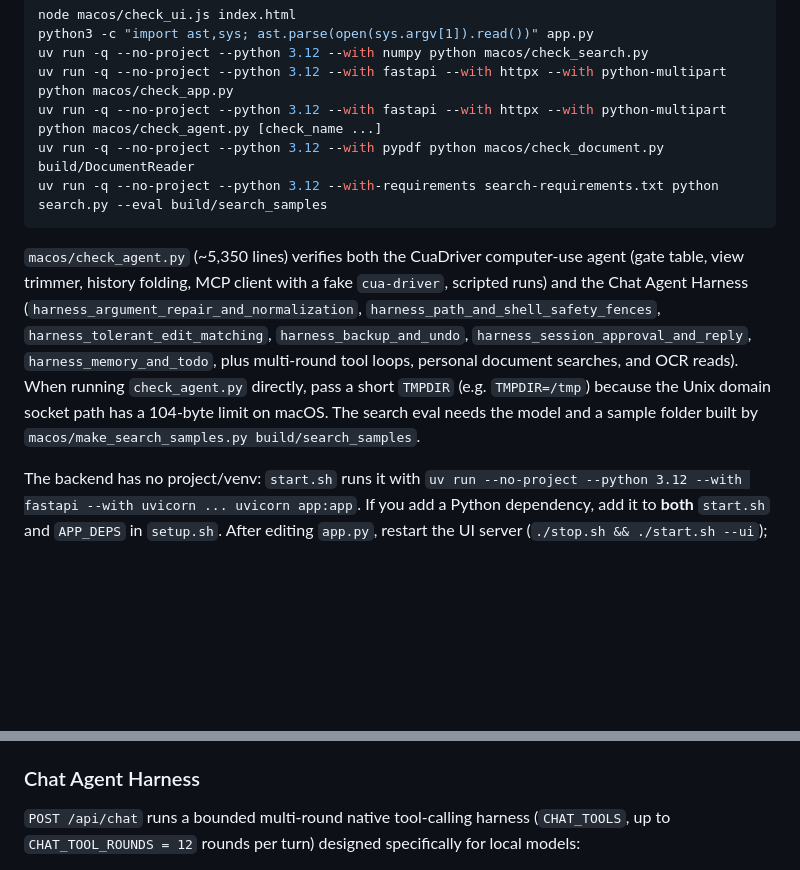
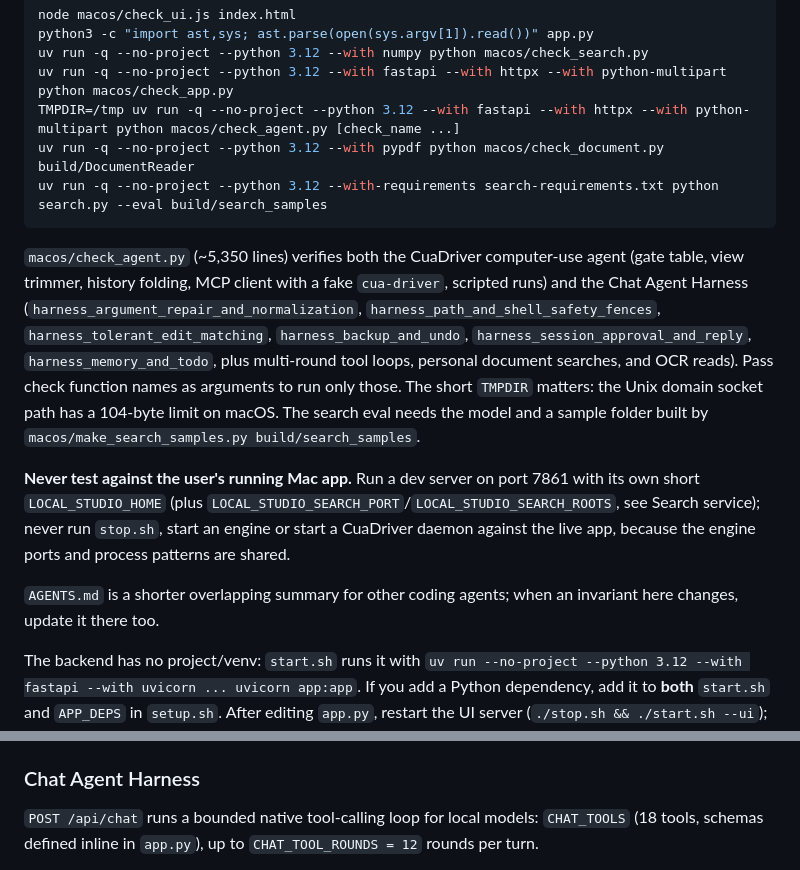
Before and after one commit to vinoth12940/local-studio, a Markdown page: CLAUDE.md, 2 parts joined by grey strips. Rendered like a GitHub page; blank space fills up the shorter version.

````diff
--- a/CLAUDE.md
+++ b/CLAUDE.md
@@ -41,7 +41,7 @@ node macos/check_ui.js index.html
 python3 -c "import ast,sys; ast.parse(open(sys.argv[1]).read())" app.py
 uv run -q --no-project --python 3.12 --with numpy python macos/check_search.py
 uv run -q --no-project --python 3.12 --with fastapi --with httpx --with python-multipart python macos/check_app.py
-uv run -q --no-project --python 3.12 --with fastapi --with httpx --with python-multipart python macos/check_agent.py [check_name ...]
+TMPDIR=/tmp uv run -q --no-project --python 3.12 --with fastapi --with httpx --with python-multipart python macos/check_agent.py [check_name ...]
 uv run -q --no-project --python 3.12 --with pypdf python macos/check_document.py build/DocumentReader
 uv run -q --no-project --python 3.12 --with-requirements search-requirements.txt python search.py --eval build/search_samples
 ```
@@ -51,9 +51,17 @@ trimmer, history folding, MCP client with a fake `cua-driver`, scripted runs) an
 Harness (`harness_argument_repair_and_normalization`, `harness_path_and_shell_safety_fences`,
 `harness_tolerant_edit_matching`, `harness_backup_and_undo`, `harness_session_approval_and_reply`,
 `harness_memory_and_todo`, plus multi-round tool loops, personal document searches, and OCR reads).
-When running `check_agent.py` directly, pass a short `TMPDIR` (e.g. `TMPDIR=/tmp`) because the Unix
+Pass check function names as arguments to run only those. The short `TMPDIR` matters: the Unix
 domain socket path has a 104-byte limit on macOS. The search eval needs the model and a sample folder
 built by `macos/make_search_samples.py build/search_samples`.
+
+**Never test against the user's running Mac app.** Run a dev server on port 7861 with its own short
+`LOCAL_STUDIO_HOME` (plus `LOCAL_STUDIO_SEARCH_PORT`/`LOCAL_STUDIO_SEARCH_ROOTS`, see Search service);
+never run `stop.sh`, start an engine or start a CuaDriver daemon against the live app, because the
+engine ports and process patterns are shared.
+
+`AGENTS.md` is a shorter overlapping summary for other coding agents; when an invariant here changes,
+update it there too.
 
 The backend has no project/venv: `start.sh` runs it with
 `uv run --no-project --python 3.12 --with fastapi --with uvicorn ... uvicorn app:app`. If you add a
@@ -122,6 +130,6 @@ every route and static file) rejects requests with a non-loopback `Host`, a fore
 
 ### Chat Agent Harness
 
-`POST /api/chat` runs a bounded multi-round native tool-calling harness (`CHAT_TOOLS`, up to
-`CHAT_TOOL_ROUNDS = 12` rounds per turn) designed specifically for local models:
+`POST /api/chat` runs a bounded native tool-calling loop for local models: `CHAT_TOOLS` (18 tools,
+schemas defined inline in `app.py`), up to `CHAT_TOOL_ROUNDS = 12` rounds per turn.
 
````
Also changed, not shown: other parts of CLAUDE.md (+69 -72 lines), AGENTS.md (+29 -2 lines), 1 other file.
